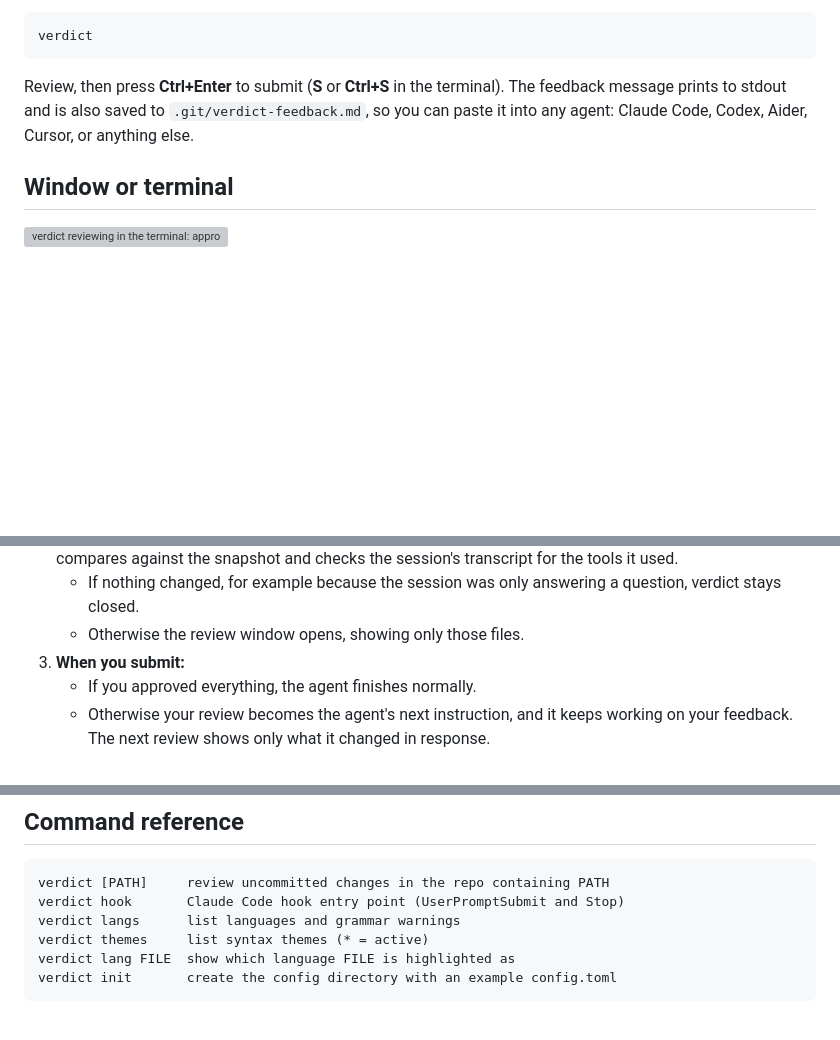
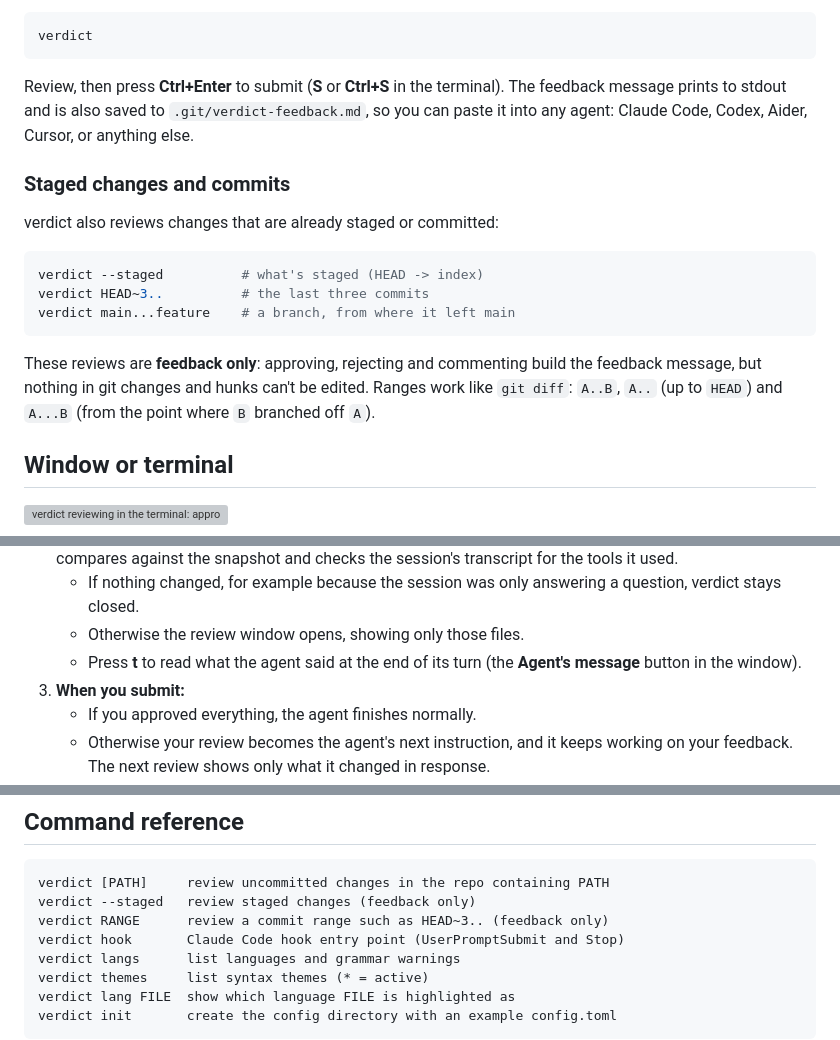
Before and after one commit to ZamboniL/verdict, a Markdown page: README.md, 3 parts joined by grey strips. Rendered like a GitHub page; blank space fills up the shorter version; grey boxes are pictures that could not be loaded.

````diff
--- a/README.md
+++ b/README.md
@@ -89,6 +89,21 @@ Review, then press **Ctrl+Enter** to submit (**S** or **Ctrl+S** in the terminal
 and is also saved to `.git/verdict-feedback.md`, so you can paste it into any
 agent: Claude Code, Codex, Aider, Cursor, or anything else.
 
+### Staged changes and commits
+
+verdict also reviews changes that are already staged or committed:
+
+```sh
+verdict --staged          # what's staged (HEAD -> index)
+verdict HEAD~3..          # the last three commits
+verdict main...feature    # a branch, from where it left main
+```
+
+These reviews are **feedback only**: approving, rejecting and commenting build
+the feedback message, but nothing in git changes and hunks can't be edited.
+Ranges work like `git diff`: `A..B`, `A..` (up to `HEAD`) and `A...B` (from the
+point where `B` branched off `A`).
+
 ## Window or terminal
 
 ![verdict reviewing in the terminal: approve a file, reject a debug println with a reason, comment on a test, submit](docs/tui-demo.svg)
@@ -150,6 +171,8 @@ Add both hooks to `~/.claude/settings.json`, or to a project's
    - If nothing changed, for example because the session was only answering a
      question, verdict stays closed.
    - Otherwise the review window opens, showing only those files.
+   - Press **t** to read what the agent said at the end of its turn (the
+     **Agent's message** button in the window).
 3. **When you submit:**
    - If you approved everything, the agent finishes normally.
    - Otherwise your review becomes the agent's next instruction, and it keeps
@@ -309,6 +333,8 @@ when a file changes.
 
 ```
 verdict [PATH]     review uncommitted changes in the repo containing PATH
+verdict --staged   review staged changes (feedback only)
+verdict RANGE      review a commit range such as HEAD~3.. (feedback only)
 verdict hook       Claude Code hook entry point (UserPromptSubmit and Stop)
 verdict langs      list languages and grammar warnings
 verdict themes     list syntax themes (* = active)
````
Also changed, not shown: other parts of README.md (+14 -21 lines), CONTRIBUTING.md (added, +259 -0 lines), docs/screenshot.jpg (deleted), docs/screenshot.png (added), 11 other files.
